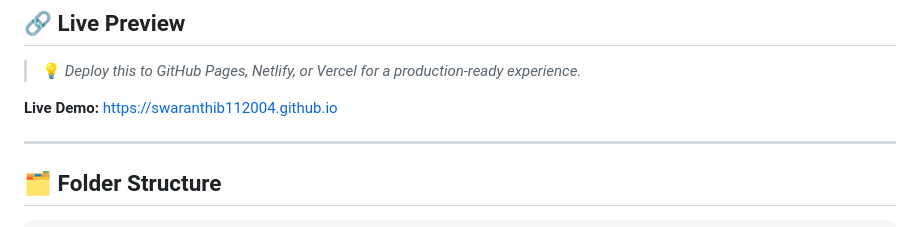
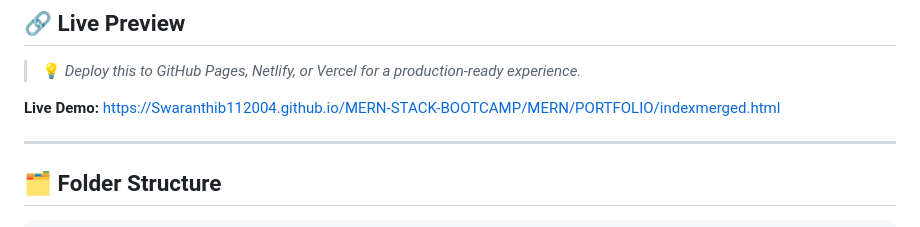
Before and after one commit to Swaranthib112004/MERN-STACK-BOOTCAMP, a Markdown page: MERN/PORTFOLIO/readme.md, the part around the change. Rendered like a GitHub page.

```diff
--- a/MERN/PORTFOLIO/readme.md
+++ b/MERN/PORTFOLIO/readme.md
@@ -89,7 +89,7 @@ The UI architecture and design ethos were inspired by modern cyberpunk terminal
 
 > 💡 *Deploy this to GitHub Pages, Netlify, or Vercel for a production-ready experience.*
 
-**Live Demo:** [https://swaranthib112004.github.io](https://swaranthib112004.github.io)
+**Live Demo:** https://Swaranthib112004.github.io/MERN-STACK-BOOTCAMP/MERN/PORTFOLIO/indexmerged.html
 
 ---
 
```
